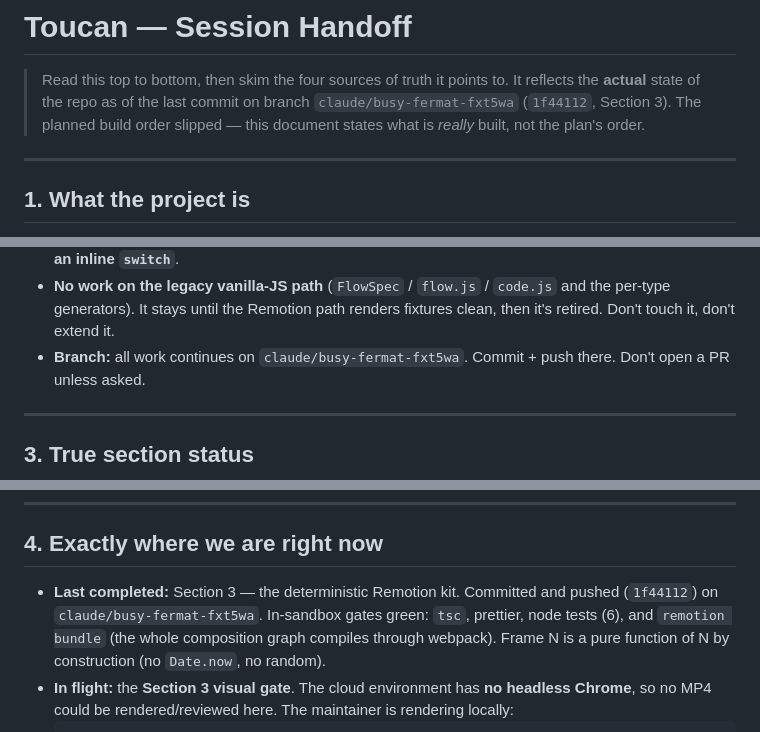
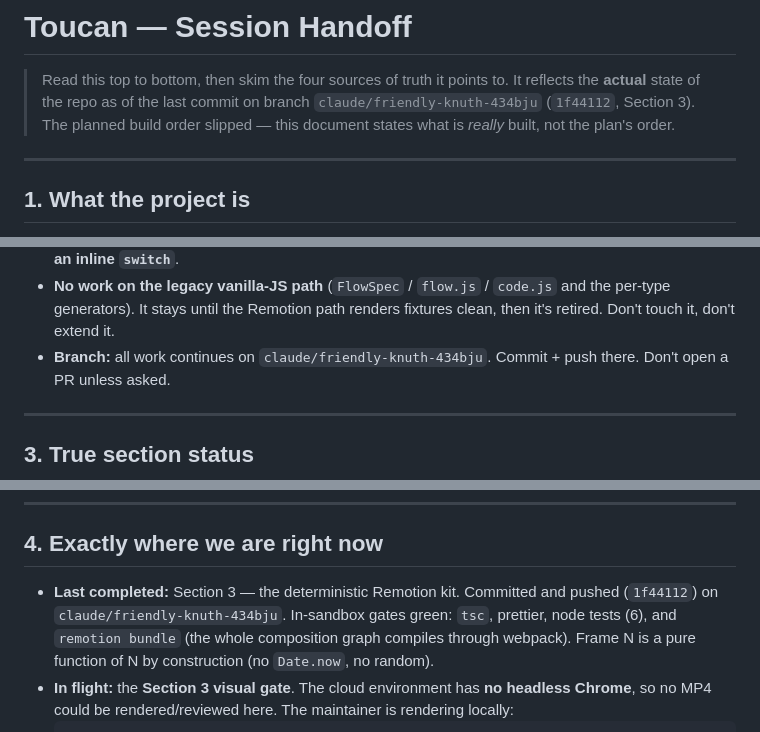
Before and after one commit to WojciechKosow/toucan, a Markdown page: docs/handoff.md, 3 parts joined by grey strips. GitHub-like rendering.

```diff
--- a/docs/handoff.md
+++ b/docs/handoff.md
@@ -2,7 +2,7 @@
 
 > Read this top to bottom, then skim the four sources of truth it points to. It
 > reflects the **actual** state of the repo as of the last commit on branch
-> `claude/busy-fermat-fxt5wa` (`1f44112`, Section 3). The planned build order
+> `claude/friendly-knuth-434bju` (`1f44112`, Section 3). The planned build order
 > slipped — this document states what is *really* built, not the plan's order.
 
 ---
@@ -47,7 +47,7 @@ Also useful: `docs/bakeoff.md` (provider bake-off record), `docs/API.md`.
 - **No work on the legacy vanilla-JS path** (`FlowSpec` / `flow.js` / `code.js`
   and the per-type generators). It stays until the Remotion path renders fixtures
   clean, then it's retired. Don't touch it, don't extend it.
-- **Branch:** all work continues on `claude/busy-fermat-fxt5wa`. Commit + push
+- **Branch:** all work continues on `claude/friendly-knuth-434bju`. Commit + push
   there. Don't open a PR unless asked.
 
 ---
@@ -77,7 +77,7 @@ which is why the renderer wiring is still a placeholder (see debt #1).
 ## 4. Exactly where we are right now
 
 - **Last completed:** Section 3 — the deterministic Remotion kit. Committed and
-  pushed (`1f44112`) on `claude/busy-fermat-fxt5wa`. In-sandbox gates green:
+  pushed (`1f44112`) on `claude/friendly-knuth-434bju`. In-sandbox gates green:
   `tsc`, prettier, node tests (6), and `remotion bundle` (the whole composition
   graph compiles through webpack). Frame N is a pure function of N by
   construction (no `Date.now`, no random).
```
Also changed, not shown: CLAUDE.md (added, +78 -0 lines).
